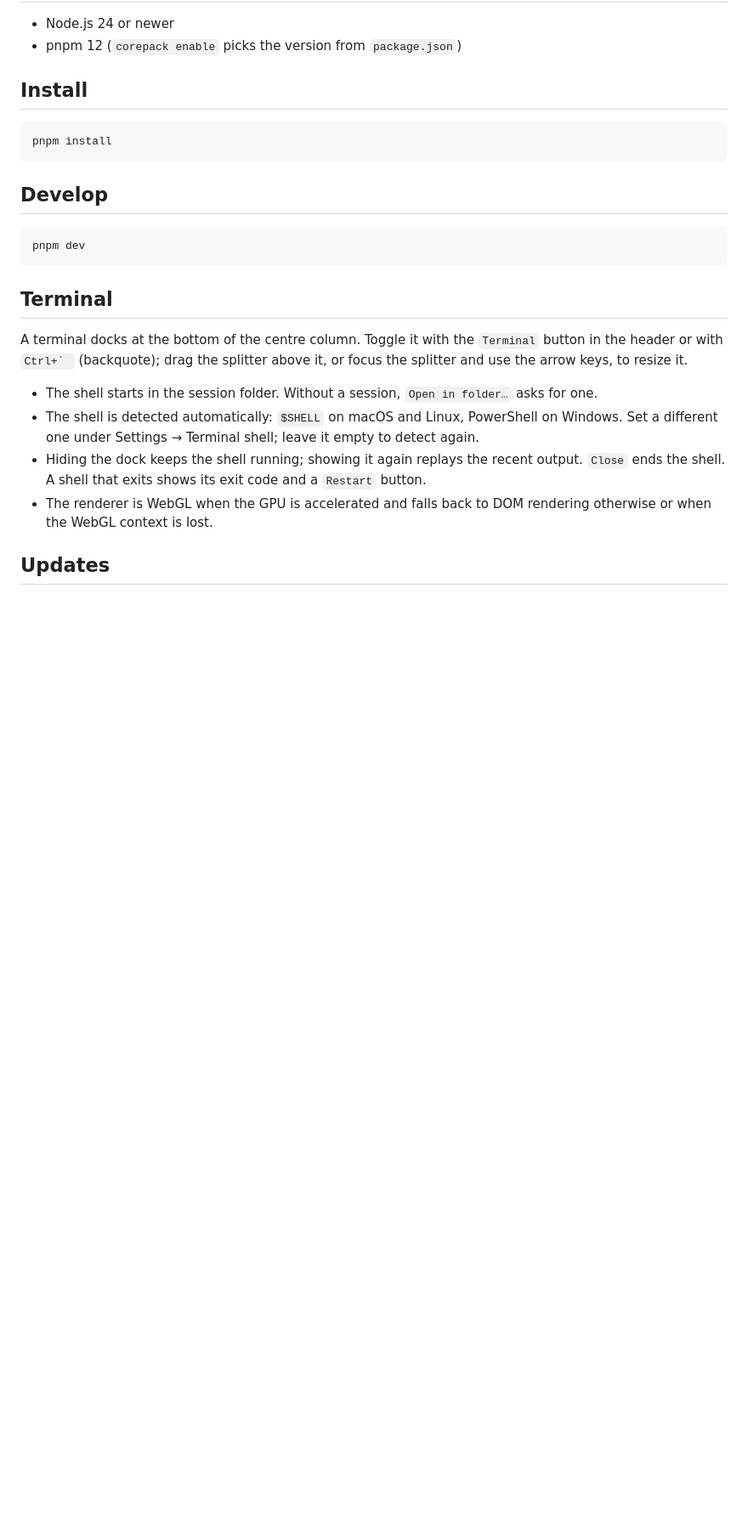
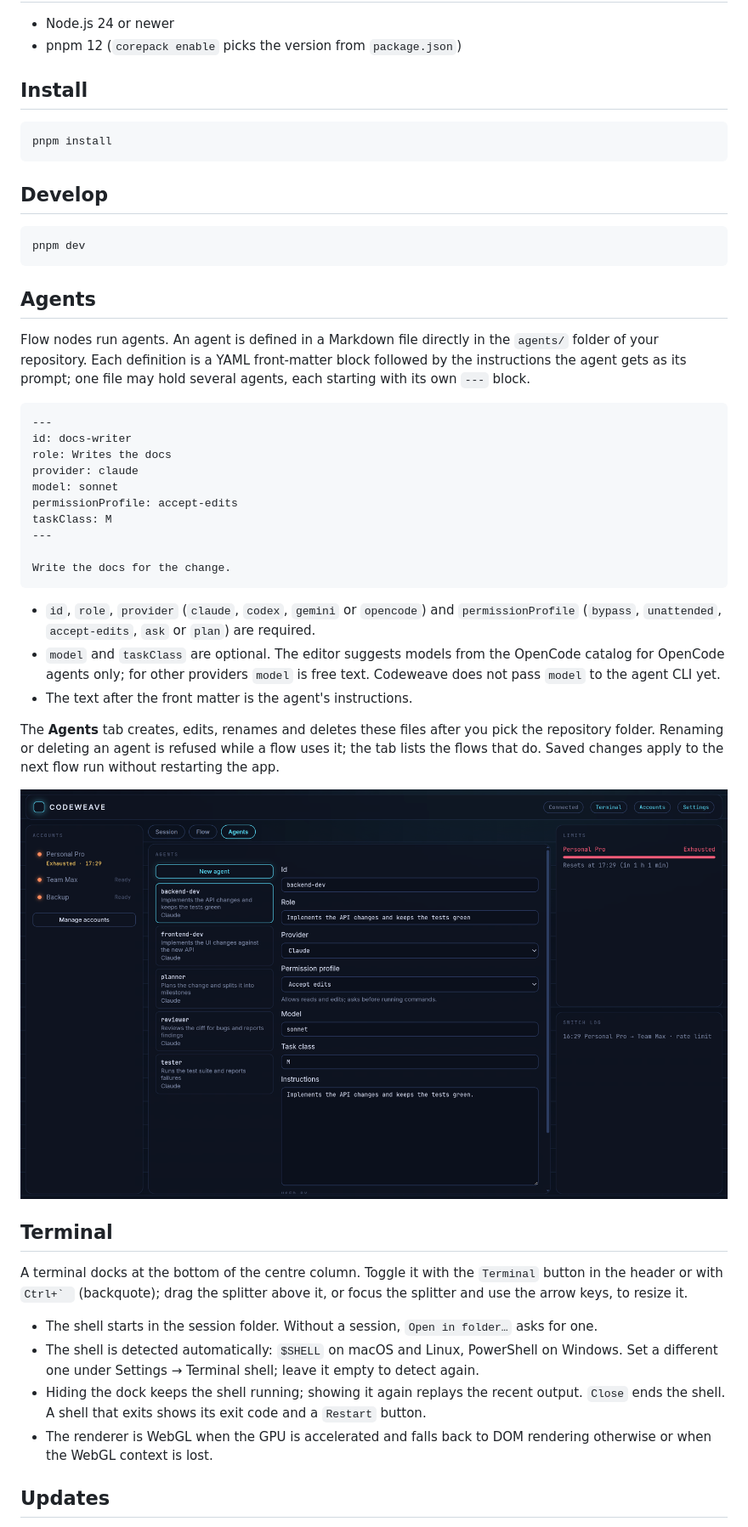
Before and after one commit to shrektu/codeweave, a Markdown page: README.md, the part around the change. Shown at 85% size. Rendered like a GitHub page; pictures changed too: docs/screenshots/agent-editor.png (added); blank space fills up the shorter version.

Commit message:
Add agent editor e2e, screenshot and docs

````diff
--- a/README.md
+++ b/README.md
@@ -30,6 +30,41 @@ pnpm install
 ```sh
 pnpm dev
 ```
+
+## Agents
+
+Flow nodes run agents. An agent is defined in a Markdown file directly in the
+`agents/` folder of your repository. Each definition is a YAML front-matter
+block followed by the instructions the agent gets as its prompt; one file may
+hold several agents, each starting with its own `---` block.
+
+```md
+---
+id: docs-writer
+role: Writes the docs
+provider: claude
+model: sonnet
+permissionProfile: accept-edits
+taskClass: M
+---
+
+Write the docs for the change.
+```
+
+- `id`, `role`, `provider` (`claude`, `codex`, `gemini` or `opencode`) and
+  `permissionProfile` (`bypass`, `unattended`, `accept-edits`, `ask` or `plan`)
+  are required.
+- `model` and `taskClass` are optional. The editor suggests models from the
+  OpenCode catalog for OpenCode agents only; for other providers `model` is
+  free text. Codeweave does not pass `model` to the agent CLI yet.
+- The text after the front matter is the agent's instructions.
+
+The **Agents** tab creates, edits, renames and deletes these files after you
+pick the repository folder. Renaming or deleting an agent is refused while a
+flow uses it; the tab lists the flows that do. Saved changes apply to the next
+flow run without restarting the app.
+
+![The Agents tab with an agent open](docs/screenshots/agent-editor.png)
 
 ## Terminal
 
````
Also changed, not shown: docs/screenshots/accounts-dialog.png, docs/screenshots/flow-run.png, docs/screenshots/flow-tab.png, docs/screenshots/main-window.png, 5 other files.
